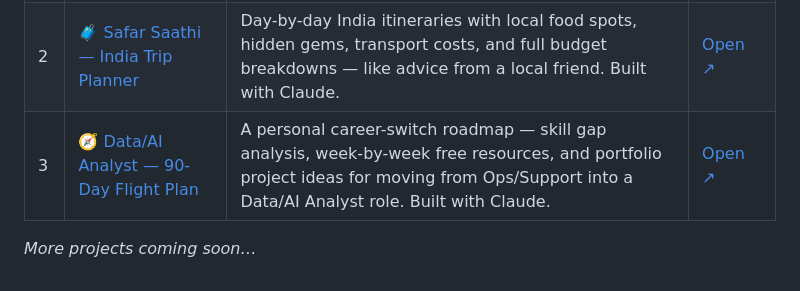
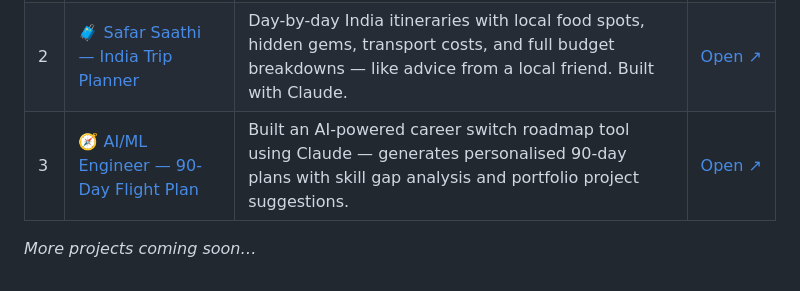
Before and after one commit to R-Soundariya/AI-projects, a Markdown page: README.md, the part around the change. Drawn GitHub-style.

```diff
--- a/README.md
+++ b/README.md
@@ -6,6 +6,6 @@ A collection of small AI-powered projects.
 |---|---------|-------------|-----------|
 | 1 | [🥬 Fresh Cart — Grocery List Optimiser](Grocery%20list%20optimiser/) | Generates deduplicated, section-organised grocery lists from weekly meal plans, with ₹ cost estimates, budget checks, and Sunday prep tips. Built with Claude. | [Open ↗](https://r-soundariya.github.io/AI-projects/Grocery%20list%20optimiser/) |
 | 2 | [🧳 Safar Saathi — India Trip Planner](India%20trip%20planner/) | Day-by-day India itineraries with local food spots, hidden gems, transport costs, and full budget breakdowns — like advice from a local friend. Built with Claude. | [Open ↗](https://r-soundariya.github.io/AI-projects/India%20trip%20planner/) |
-| 3 | [🧭 Data/AI Analyst — 90-Day Flight Plan](Career%20Roadmap/) | A personal career-switch roadmap — skill gap analysis, week-by-week free resources, and portfolio project ideas for moving from Ops/Support into a Data/AI Analyst role. Built with Claude. | [Open ↗](https://r-soundariya.github.io/AI-projects/Career%20Roadmap/) |
+| 3 | [🧭 AI/ML Engineer — 90-Day Flight Plan](Career%20Roadmap/) | Built an AI-powered career switch roadmap tool using Claude — generates personalised 90-day plans with skill gap analysis and portfolio project suggestions. | [Open ↗](https://r-soundariya.github.io/AI-projects/Career%20Roadmap/) |
 
 *More projects coming soon…*
```
Also changed, not shown: Career Roadmap/README.md (+45 -7 lines), Career Roadmap/screenshots/roadmap-dark.png (added), Career Roadmap/screenshots/roadmap-light.png (added), Career Roadmap/screenshots/visual-timeline.png (added), 2 other files.
